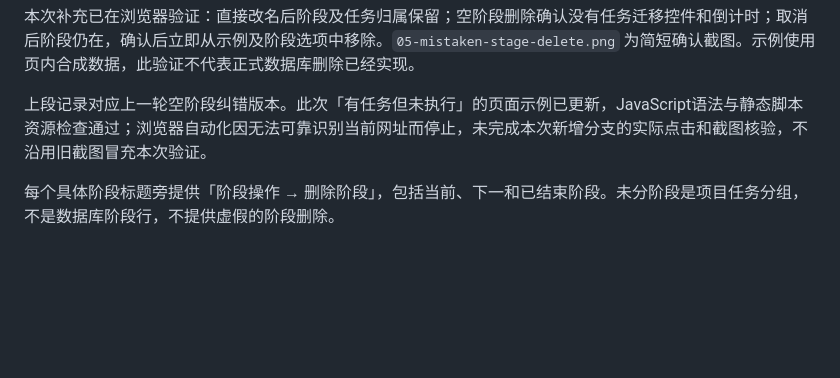
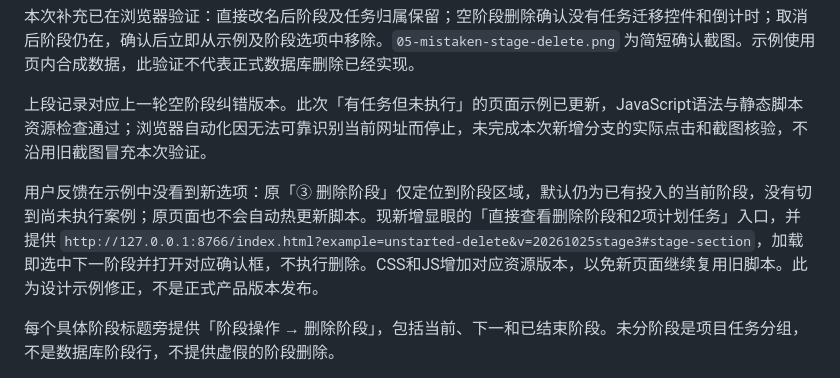
Before and after one commit to wu716/reading-feedback-app, a Markdown page: docs/product/2026-10-25-项目保存排查与承诺收纳及阶段删除设计.md, the part around the change. GitHub-like rendering; blank space fills up the shorter version.

Commit message:
Expose direct preview for unexecuted stage deletion

```diff
--- a/docs/product/2026-10-25-项目保存排查与承诺收纳及阶段删除设计.md
+++ b/docs/product/2026-10-25-项目保存排查与承诺收纳及阶段删除设计.md
@@ -66,6 +66,8 @@
 
 上段记录对应上一轮空阶段纠错版本。此次「有任务但未执行」的页面示例已更新，JavaScript语法与静态脚本资源检查通过；浏览器自动化因无法可靠识别当前网址而停止，未完成本次新增分支的实际点击和截图核验，不沿用旧截图冒充本次验证。
 
+用户反馈在示例中没看到新选项：原「③ 删除阶段」仅定位到阶段区域，默认仍为已有投入的当前阶段，没有切到尚未执行案例；原页面也不会自动热更新脚本。现新增显眼的「直接查看删除阶段和2项计划任务」入口，并提供 `http://127.0.0.1:8766/index.html?example=unstarted-delete&v=20261025stage3#stage-section`，加载即选中下一阶段并打开对应确认框，不执行删除。CSS和JS增加对应资源版本，以免新页面继续复用旧脚本。此为设计示例修正，不是正式产品版本发布。
+
 每个具体阶段标题旁提供「阶段操作 → 删除阶段」，包括当前、下一和已结束阶段。未分阶段是项目任务分组，不是数据库阶段行，不提供虚假的阶段删除。
 
 已执行阶段的删除预览列出阶段名、任务数、已投入时间、草稿与历史数量、任务去向。默认将任务保留到本项目「未分阶段」，也可明确选择本项目其他合法阶段；不跨项目，不移动到已结束阶段。任务身份、完成状态、日程引用、依赖、检查项和工作区间保留。迁入当前承诺时追加范围版本，并预览实际影响。
```
